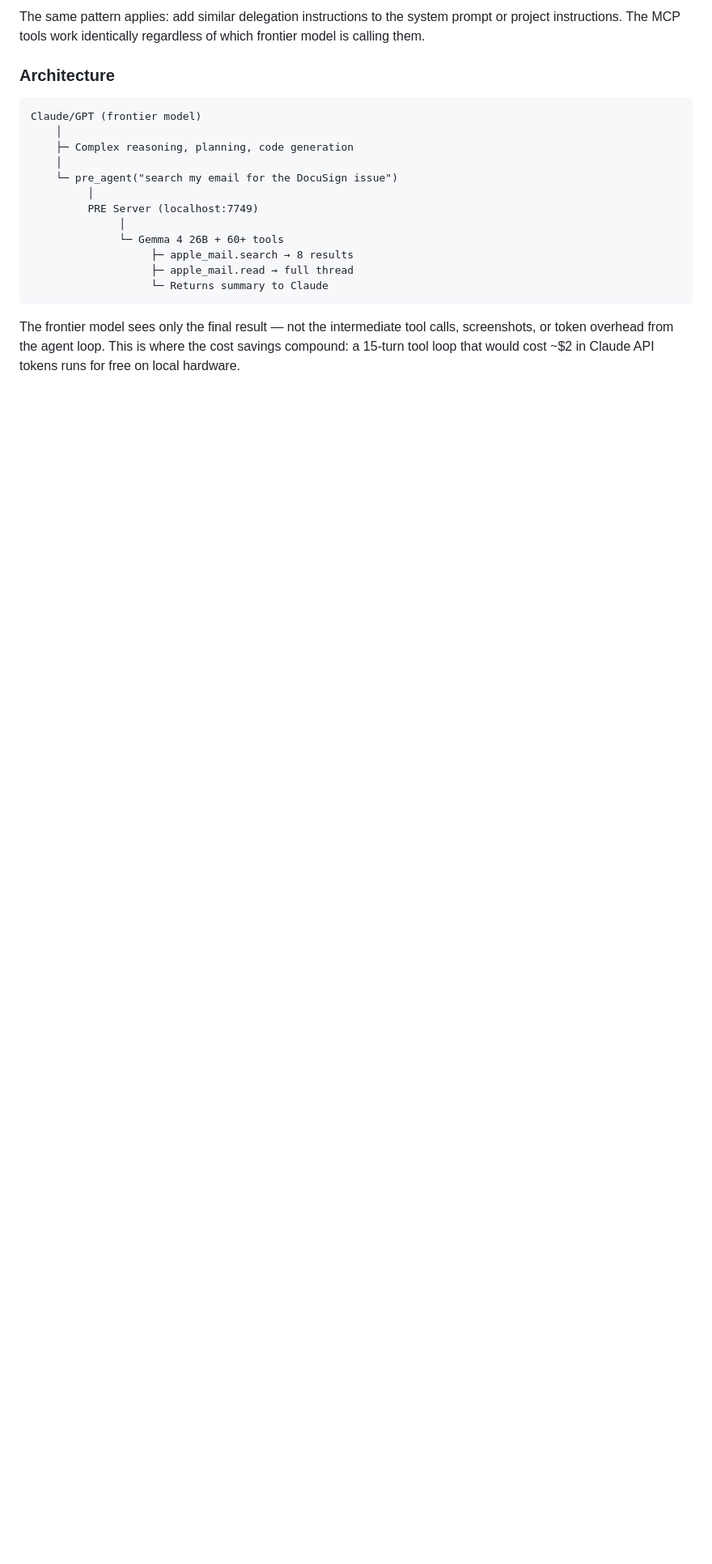
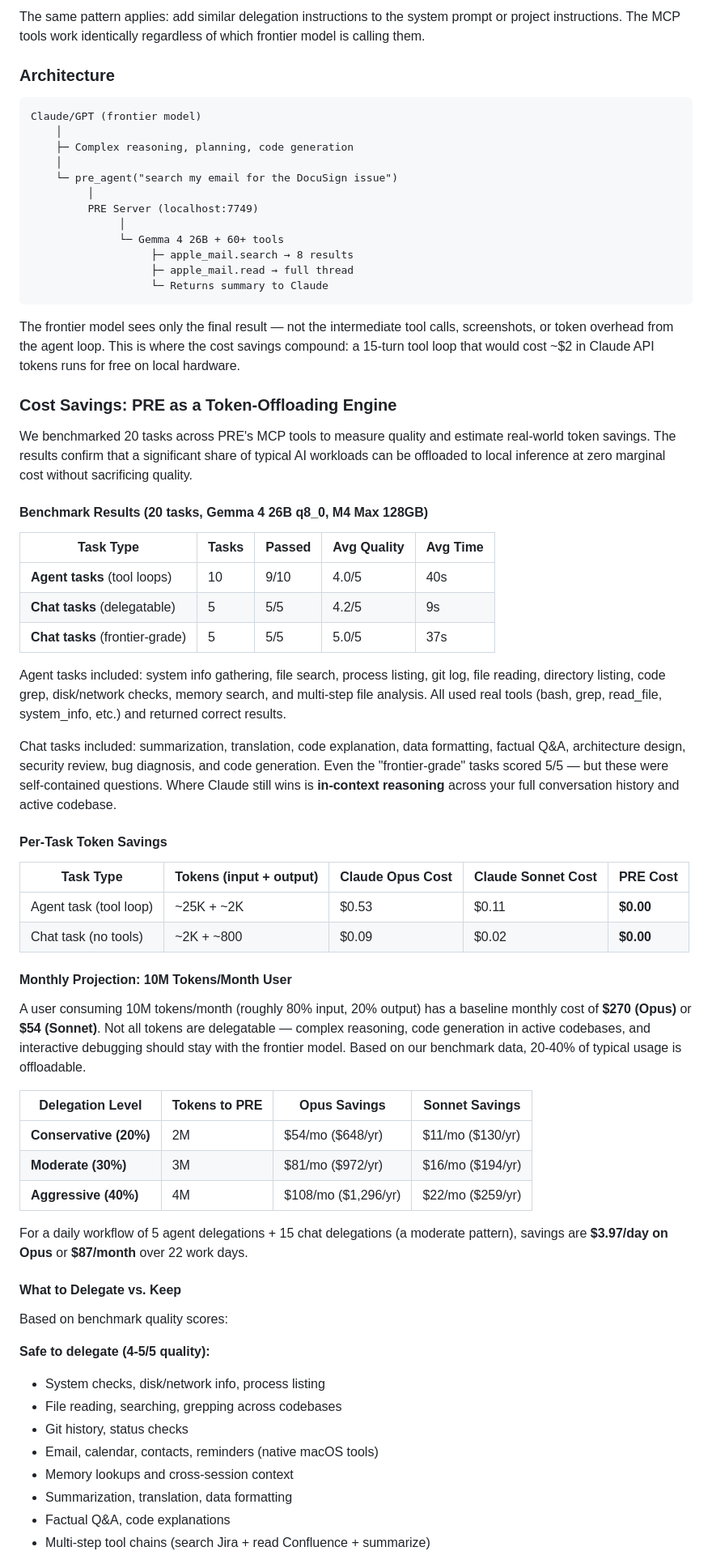
Before and after one commit to sunkencity999/pre, a Markdown page: web/README.md, the part around one of its changes. Shown at 81% size. Drawn GitHub-style; blank space fills up the shorter version.

Commit message:
Add MCP cost savings analysis to README with benchmark data
Ran 20-task benchmark across agent and chat endpoints. Results:
- Agent tasks: 9/10 passed at 4.0/5 quality, avg 40s
- Chat tasks: 10/10 passed at 4.2-5.0/5 quality, avg 9-37s
- Per-task savings: $0.53 (Opus) / $0.11 (Sonnet) per agent task

Added monthly projections for a 10M token/month user showing $54-$108/mo
savings on Opus, delegation guidelines based on quality scores, and
hardware amortization analysis.

Co-Authored-By: Claude Opus 4.6 (1M context) <noreply@anthropic.com>

```diff
--- a/web/README.md
+++ b/web/README.md
@@ -636,3 +636,52 @@ Claude/GPT (frontier model)
 
 The frontier model sees only the final result — not the intermediate tool calls, screenshots, or token overhead from the agent loop. This is where the cost savings compound: a 15-turn tool loop that would cost ~$2 in Claude API tokens runs for free on local hardware.
 
+### Cost Savings: PRE as a Token-Offloading Engine
+
+We benchmarked 20 tasks across PRE's MCP tools to measure quality and estimate real-world token savings. The results confirm that a significant share of typical AI workloads can be offloaded to local inference at zero marginal cost without sacrificing quality.
+
+#### Benchmark Results (20 tasks, Gemma 4 26B q8_0, M4 Max 128GB)
+
+| Task Type | Tasks | Passed | Avg Quality | Avg Time |
+|-----------|-------|--------|-------------|----------|
+| **Agent tasks** (tool loops) | 10 | 9/10 | 4.0/5 | 40s |
+| **Chat tasks** (delegatable) | 5 | 5/5 | 4.2/5 | 9s |
+| **Chat tasks** (frontier-grade) | 5 | 5/5 | 5.0/5 | 37s |
+
+Agent tasks included: system info gathering, file search, process listing, git log, file reading, directory listing, code grep, disk/network checks, memory search, and multi-step file analysis. All used real tools (bash, grep, read_file, system_info, etc.) and returned correct results.
+
+Chat tasks included: summarization, translation, code explanation, data formatting, factual Q&A, architecture design, security review, bug diagnosis, and code generation. Even the "frontier-grade" tasks scored 5/5 — but these were self-contained questions. Where Claude still wins is **in-context reasoning** across your full conversation history and active codebase.
+
+#### Per-Task Token Savings
+
+| Task Type | Tokens (input + output) | Claude Opus Cost | Claude Sonnet Cost | PRE Cost |
+|-----------|------------------------|------------------|-------------------|----------|
+| Agent task (tool loop) | ~25K + ~2K | $0.53 | $0.11 | **$0.00** |
+| Chat task (no tools) | ~2K + ~800 | $0.09 | $0.02 | **$0.00** |
+
+#### Monthly Projection: 10M Tokens/Month User
+
+A user consuming 10M tokens/month (roughly 80% input, 20% output) has a baseline monthly cost of **$270 (Opus)** or **$54 (Sonnet)**. Not all tokens are delegatable — complex reasoning, code generation in active codebases, and interactive debugging should stay with the frontier model. Based on our benchmark data, 20-40% of typical usage is offloadable.
+
+| Delegation Level | Tokens to PRE | Opus Savings | Sonnet Savings |
+|-----------------|---------------|--------------|----------------|
+| **Conservative (20%)** | 2M | $54/mo ($648/yr) | $11/mo ($130/yr) |
+| **Moderate (30%)** | 3M | $81/mo ($972/yr) | $16/mo ($194/yr) |
+| **Aggressive (40%)** | 4M | $108/mo ($1,296/yr) | $22/mo ($259/yr) |
+
+For a daily workflow of 5 agent delegations + 15 chat delegations (a moderate pattern), savings are **$3.97/day on Opus** or **$87/month** over 22 work days.
+
+#### What to Delegate vs. Keep
+
+Based on benchmark quality scores:
+
+**Safe to delegate (4-5/5 quality):**
+- System checks, disk/network info, process listing
+- File reading, searching, grepping across codebases
+- Git history, status checks
+- Email, calendar, contacts, reminders (native macOS tools)
+- Memory lookups and cross-session context
+- Summarization, translation, data formatting
+- Factual Q&A, code explanations
+- Multi-step tool chains (search Jira + read Confluence + summarize)
+
```
Also changed, not shown: other parts of web/README.md (+13 -0 lines).
